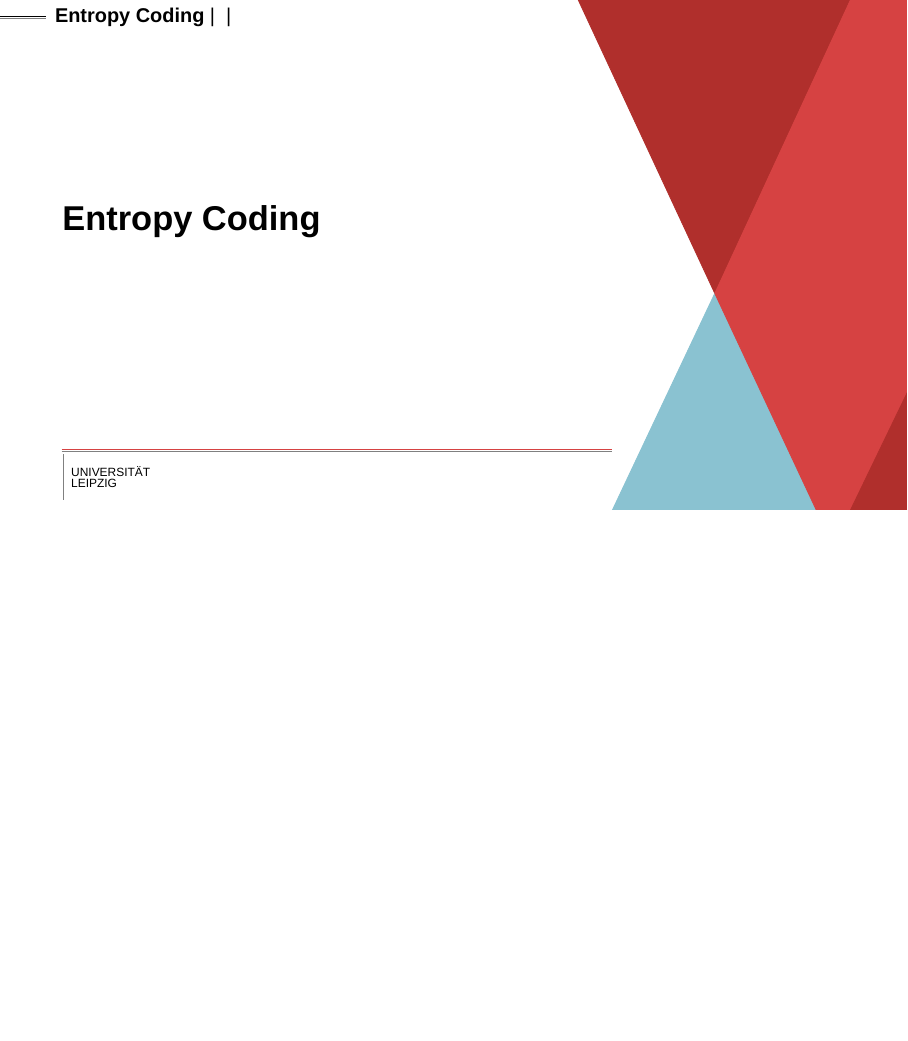
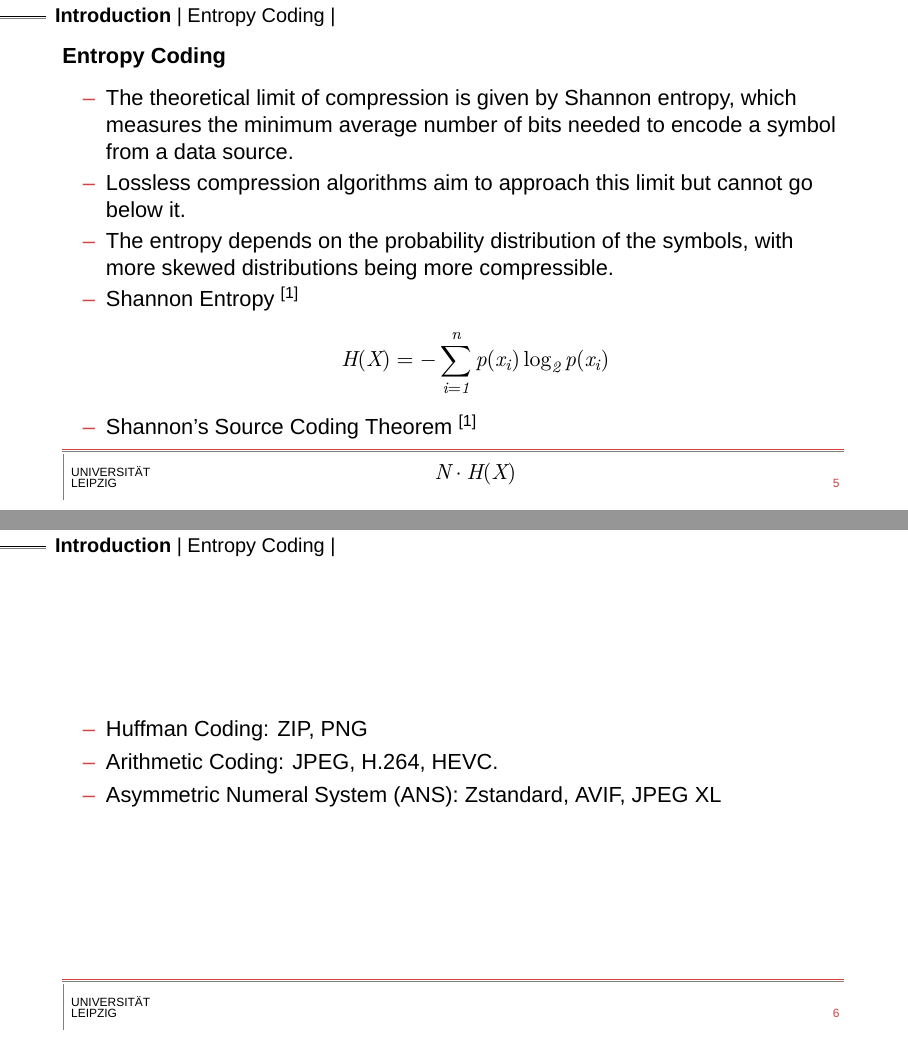
Before and after one commit to hurryclear/cs_theory, LaTeX slides (24ws_data_compression/presentation_slides/main.tex, which reads 24ws_data_compression/presentation_slides/slides/1Introduction.tex, 24ws_data_compression/presentation_slides/slides/2EntropyCoding.tex): page 5 of 64 before the commit and pages 5 and 6 of 64 after it, the two joined at a grey line, the shorter picture padded with empty space. Compiled offline with XeLaTeX; a missing font is replaced by an installed copy or a similar font.

Commit message:
put entropy coding in introduction

```diff
--- a/24ws_data_compression/presentation_slides/slides/1Introduction.tex
+++ b/24ws_data_compression/presentation_slides/slides/1Introduction.tex
@@ -1,4 +1,23 @@
 \section[Intro]{Introduction}
+\subsection{Background}
 \begin{frame}{Introduction}
 $\bullet$ Hi there, this is a self inspired latex beamer template for Leipzig university.
 \end{frame}
+
+\subsection{Entropy Coding}
+\begin{frame}[fragile]{Entropy Coding}
+    \begin{itemize}
+        \item The theoretical limit of compression is given by Shannon entropy, which measures the minimum average number of bits needed to encode a symbol from a data source.
+        \item Lossless compression algorithms aim to approach this limit but cannot go below it.
+        \item The entropy depends on the probability distribution of the symbols, with more skewed distributions being more compressible.
+        \item Shannon Entropy \refer{1} $$\mathit{H(X) = -\sum_{i=1}^{n} p(x_i) \log_2 p(x_i)}$$
+        \item Shannon's Source Coding Theorem \refer{1} $$\mathit{N \cdot H(X)}$$
+    \end{itemize}
+\end{frame}
+\begin{frame}[fragile]{}
+    \begin{itemize}
+        \item Huffman Coding: ZIP, PNG
+        \item Arithmetic Coding: JPEG, H.264, HEVC.
+        \item Asymmetric Numeral System (ANS): Zstandard, AVIF, JPEG XL
+    \end{itemize}
+\end{frame}
--- a/24ws_data_compression/presentation_slides/slides/2EntropyCoding.tex
+++ /dev/null
@@ -1,10 +0,0 @@
-\section{Entropy Coding}
-\begin{frame}[fragile]{Entropy Coding}
-    \begin{itemize}
-        \item The theoretical limit of compression is given by Shannon entropy, which measures the minimum average number of bits needed to encode a symbol from a data source.
-        \item Lossless compression algorithms aim to approach this limit but cannot go below it.
-        \item The entropy depends on the probability distribution of the symbols, with more skewed distributions being more compressible.
-        \item Shannon Entropy \refer{1} $$H(X) = -\sum_{i=1}^{n} p(x_i) \log_2 p(x_i)$$
-        \item Shannon's Source Coding Theorem \refer{1} $$N \cdot H(X)$$
-    \end{itemize}
-\end{frame}
```
Also changed, not shown: 24ws_data_compression/presentation_slides/main.tex (+1 -1 lines), 24ws_data_compression/presentation_slides/slides/Motivation.tex (deleted, +0 -4 lines), 24ws_data_compression/presentation_slides/main.pdf, 9 other files.
